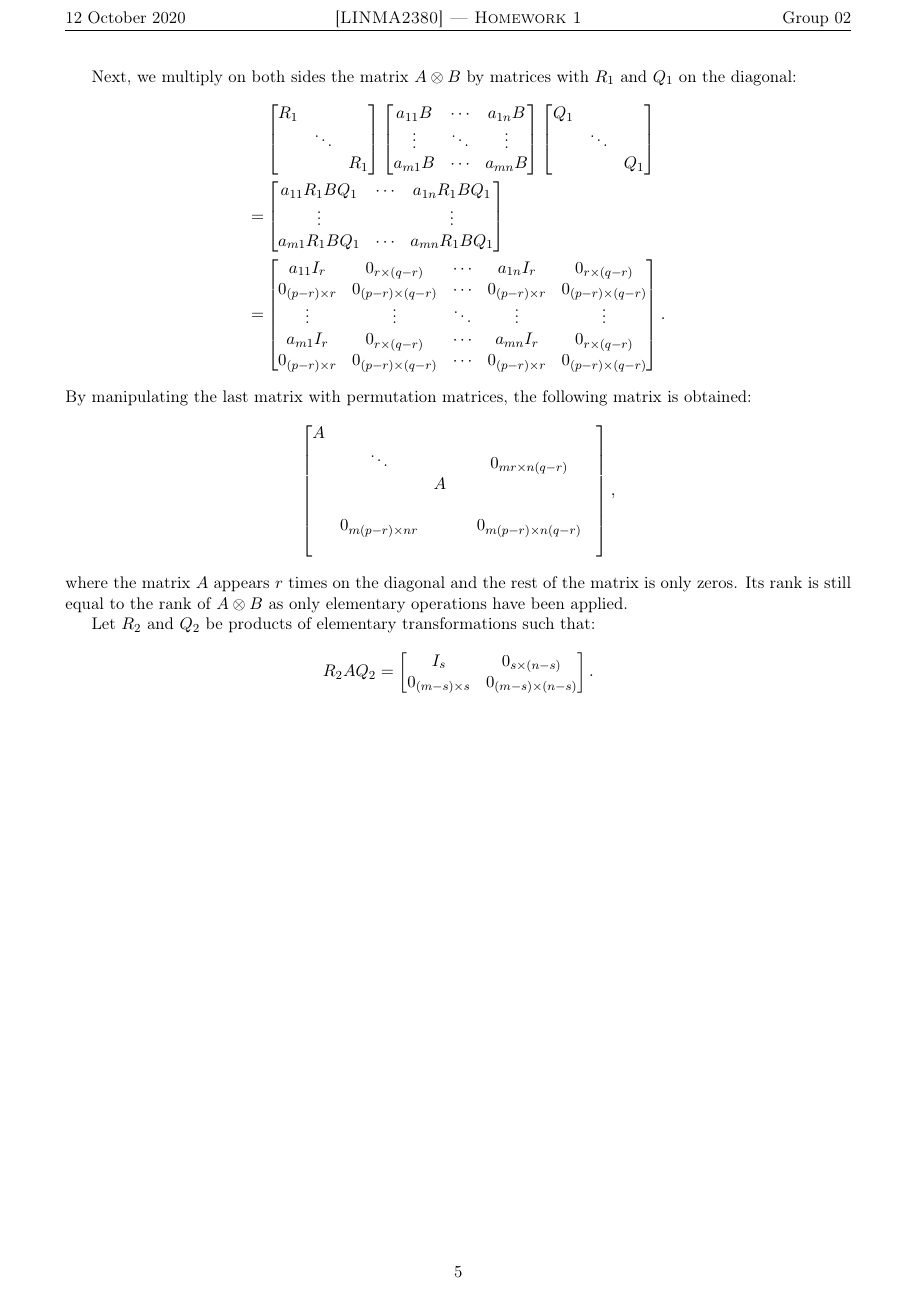
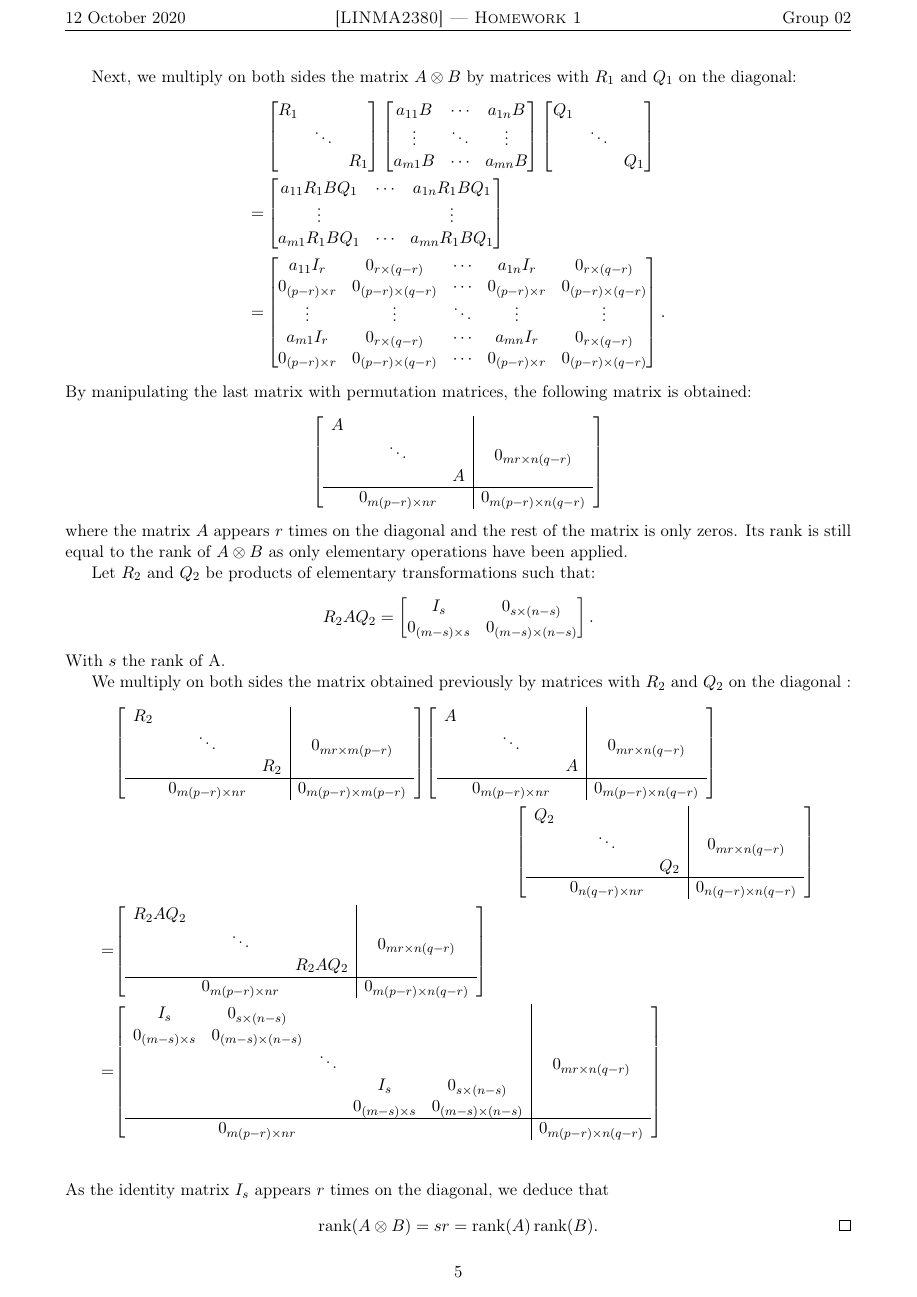
Before and after one commit to Peiffap/linma2380-homework, a LaTeX problem sheet (homework1/[LINMA2380] - Homework 1 - Group 02.tex): page 5 of 10 before the commit and page 5 of 9 after it. Compiled offline with pdfLaTeX.

Commit message:
A6 - indices

```diff
--- a/homework1/[LINMA2380] - Homework 1 - Group 02.tex
+++ b/homework1/[LINMA2380] - Homework 1 - Group 02.tex
@@ -1,6 +1,7 @@
 \documentclass[11pt]{article}
 \usepackage[a4paper,left=1.5cm,right=1.5cm,top=1.5cm,bottom=1.5cm]{geometry}
 \usepackage{fancyhdr}
+\usepackage{mleftright}
 \renewcommand{\headrulewidth}{1pt}
 \fancyhead[C]{\textsc{[LINMA2380] --- Homework 1}}
 \fancyhead[L]{12 October 2020}
@@ -406,51 +405,43 @@ Let $R_2$ and $Q_2$ be products of elementary transformations such that:
     0_{(m-s)\times s} & 0_{(m-s)\times (n-s)}
     \end{bmatrix}.
 \end{align*}
+With $s$ the rank of A.
+
 We multiply on both sides the matrix obtained previously by matrices with $R_2$ and $Q_2$ on the diagonal :
 \begin{align*}
-    &\begin{bmatrix}
-    R_2 & & & & &\\
-    & \ddots & & & 0_{mr \times m(p-r)} &\\
-    & & R_2 & & & \\
-    & & & & &\\
-    & 0_{m(p-r) \times nr} & & & 0_{m(p-r) \times m(p-r)} &\\
-    & & & & &
-    \end{bmatrix}
-    \begin{bmatrix}
-    A & & & & &\\
-    & \ddots & & & 0_{nr \times n(q-r)} &\\
-    & & A & & & \\
-    & & & & &\\
-    & 0_{n(q-r) \times nr} & & & 0_{n(q-r) \times n(q-r)} &\\
-    & & & & &
-    \end{bmatrix}\\
+    &\mleft[\begin{array}{c c c|c}
+    R_2 & & & \\
+    & \ddots &  &0_{mr \times m(p-r)} \\
+    & & R_2 & \\\hline
+    & 0_{m(p-r) \times nr} & & 0_{m(p-r) \times m(p-r)} \\
+    \end{array} \mright]
+    \mleft[\begin{array}{c c c|c}
+    A & & & \\
+    & \ddots &  &0_{mr \times n(q-r)} \\
+    & & A & \\\hline
+    & 0_{m(p-r) \times nr} & & 0_{m(p-r) \times n(q-r)} \\
+    \end{array} \mright]\\
     &\qquad\qquad\qquad\qquad\qquad\qquad\qquad\qquad\qquad\qquad\qquad\qquad
-    \begin{bmatrix}
-    Q_2 & & & & &\\
-    & \ddots & & & 0_{nr \times n(q-r)} &\\
-    & & Q_2 & & & \\
-    & & & & &\\
-    & 0_{n(q-r) \times nr} & & & 0_{n(q-r) \times n(q-r)} &\\
-    & & & & &
-    \end{bmatrix}\\
-    = &\begin{bmatrix}
-    R_2AQ_2 & & & & &\\
-    & \ddots & & & 0_{mr \times n(q-r)} &\\
-    & & R_2AQ_2 & & & \\
-    & & & & &\\
-    & 0_{m(p-r) \times nr} & & & 0_{m(p-r) \times n(q-r)} &\\
-    & & & & &
-    \end{bmatrix}\\
-    = &\begin{bmatrix}
-    I_s & 0_{s \times (n-s)} & & & & & \\
-    0_{(m-s) \times s} & 0_{(m-s) \times (n-s)} & & & & &\\
-    & & \ddots & & & & 0_{mr \times n(q-r)} &\\
-    & & & I_s & 0_{s \times (n - s)} & & &\\
-    & & & 0_{(m-s) \times s} & 0_{(m-s) \times (n-s)} & & &\\
-    & & & & & & &\\
-    & & 0_{m(p-r) \times nr} & & & & 0_{m(p-r) \times n(q-r)} &\\
-    & & & & & & &
-    \end{bmatrix}.
+\mleft[\begin{array}{c c c|c}
+    Q_2 & & & \\
+    & \ddots &  &0_{mr \times n(q-r)} \\
+    & & Q_2 & \\\hline
+    & 0_{n(q-r) \times nr} & & 0_{n(q-r) \times n(q-r)} \\
+    \end{array} \mright]\\
+    =& \mleft[\begin{array}{c c c|c}
+    R_2AQ_2 & & & \\
+    & \ddots &  &0_{mr \times n(q-r)} \\
+    & & R_2AQ_2 & \\\hline
+    & 0_{m(p-r) \times nr} & & 0_{m(p-r) \times n(q-r)} \\
+    \end{array} \mright]\\
+    = &\mleft[\begin{array}{c c c c c|c}
+    I_s & 0_{s \times (n-s)} & & & & \\
+    0_{(m-s) \times s} & 0_{(m-s) \times (n-s)} & & & & \\
+    & & \ddots &  & & 0_{mr \times n(q-r)} \\
+    & & & I_s & 0_{s \times (n-s)} & \\
+    & & & 0_{(m-s) \times s} & 0_{(m-s) \times (n-s)} & \\\hline
+    & 0_{m(p-r) \times nr} & & & & 0_{m(p-r) \times n(q-r)} \\
+    \end{array} \mright]\\
 \end{align*}
 As the identity matrix $I_s$ appears \(r\) times on the diagonal, we deduce that
 \[
```
Also changed, not shown: homework1/[LINMA2380] - Homework 1 - Group 02.pdf, homework1/[LINMA2380] - Homework 1 - Group 02.tex (14 more changed lines).
